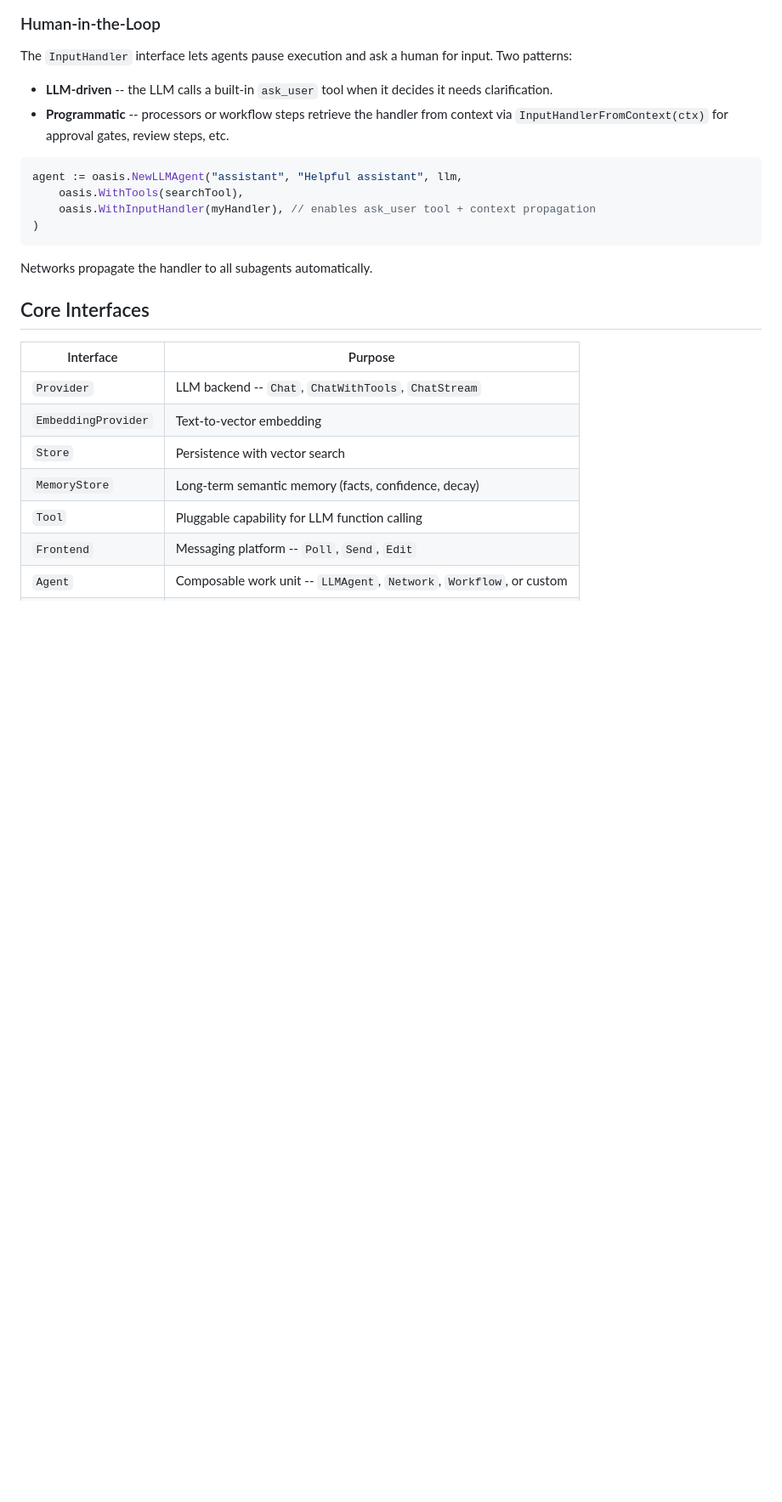
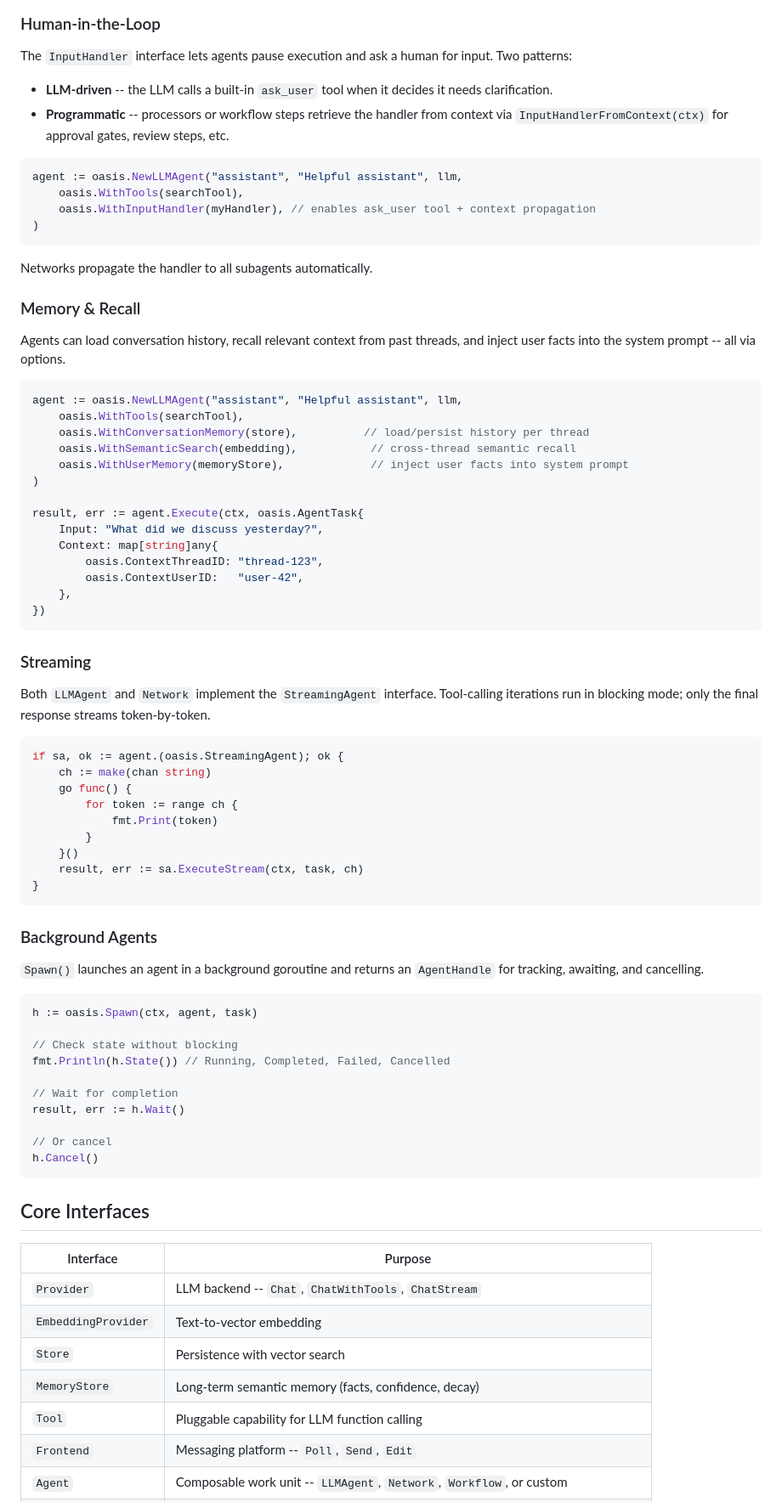
Before and after one commit to nevindra/oasis, a Markdown page: README.md, the part around one of its changes. Shown at 85% size. GitHub-like rendering; blank space fills up the shorter version.

````diff
--- a/README.md
+++ b/README.md
@@ -137,6 +139,60 @@ agent := oasis.NewLLMAgent("assistant", "Helpful assistant", llm,
 
 Networks propagate the handler to all subagents automatically.
 
+### Memory & Recall
+
+Agents can load conversation history, recall relevant context from past threads, and inject user facts into the system prompt -- all via options.
+
+```go
+agent := oasis.NewLLMAgent("assistant", "Helpful assistant", llm,
+    oasis.WithTools(searchTool),
+    oasis.WithConversationMemory(store),          // load/persist history per thread
+    oasis.WithSemanticSearch(embedding),           // cross-thread semantic recall
+    oasis.WithUserMemory(memoryStore),             // inject user facts into system prompt
+)
+
+result, err := agent.Execute(ctx, oasis.AgentTask{
+    Input: "What did we discuss yesterday?",
+    Context: map[string]any{
+        oasis.ContextThreadID: "thread-123",
+        oasis.ContextUserID:   "user-42",
+    },
+})
+```
+
+### Streaming
+
+Both `LLMAgent` and `Network` implement the `StreamingAgent` interface. Tool-calling iterations run in blocking mode; only the final response streams token-by-token.
+
+```go
+if sa, ok := agent.(oasis.StreamingAgent); ok {
+    ch := make(chan string)
+    go func() {
+        for token := range ch {
+            fmt.Print(token)
+        }
+    }()
+    result, err := sa.ExecuteStream(ctx, task, ch)
+}
+```
+
+### Background Agents
+
+`Spawn()` launches an agent in a background goroutine and returns an `AgentHandle` for tracking, awaiting, and cancelling.
+
+```go
+h := oasis.Spawn(ctx, agent, task)
+
+// Check state without blocking
+fmt.Println(h.State()) // Running, Completed, Failed, Cancelled
+
+// Wait for completion
+result, err := h.Wait()
+
+// Or cancel
+h.Cancel()
+```
+
 ## Core Interfaces
 
 | Interface | Purpose |
````
Also changed, not shown: other parts of README.md (+6 -3 lines), CLAUDE.md (+20 -1 lines).
